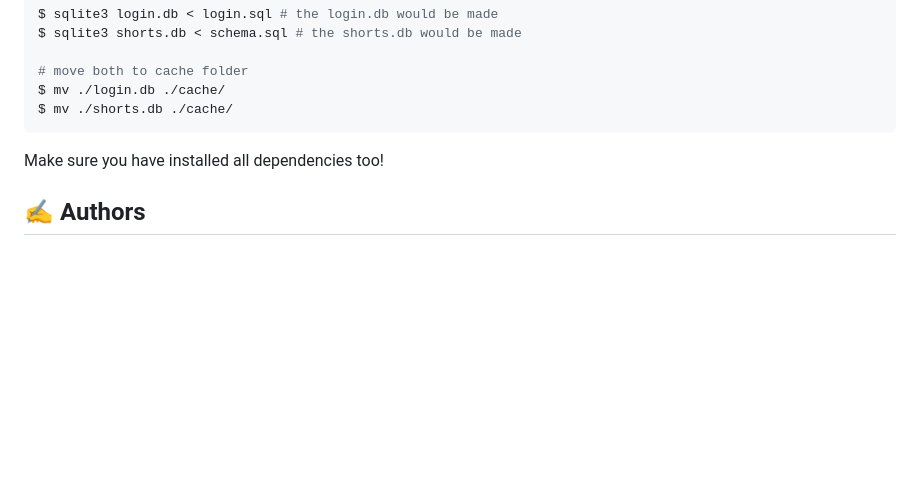
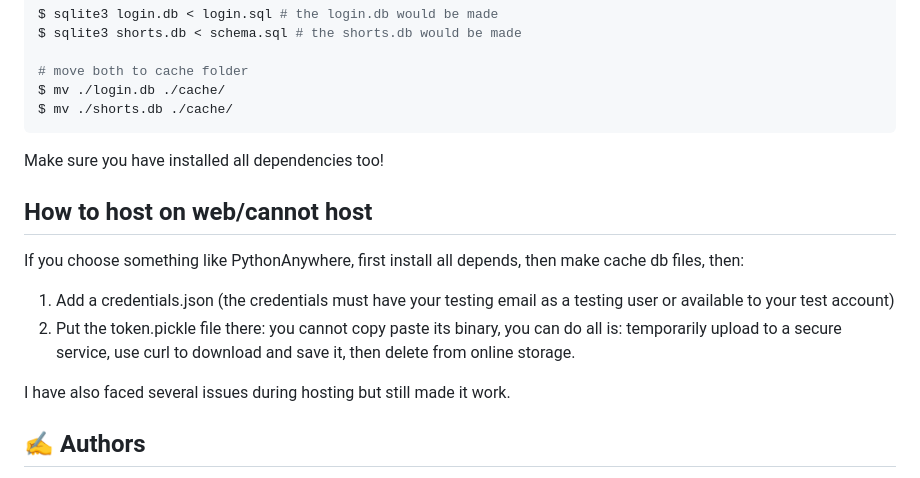
Before and after one commit to ashishagarwal2023/CutYourURL, a Markdown page: README.md, the part around the change. GitHub-like rendering; blank space fills up the shorter version.

```diff
--- a/README.md
+++ b/README.md
@@ -102,6 +102,13 @@ $ mv ./shorts.db ./cache/
 
 Make sure you have installed all dependencies too!
 
+## How to host on web/cannot host
+If you choose something like PythonAnywhere, first install all depends, then make cache db files, then:
+1. Add a credentials.json (the credentials must have your testing email as a testing user or available to your test account)
+2. Put the token.pickle file there: you cannot copy paste its binary, you can do all is: temporarily upload to a secure service, use curl to download and save it, then delete from online storage.
+
+I have also faced several issues during hosting but still made it work.
+
 ## ✍️ Authors <a name = "authors"></a>
 
 - [@ashishagarwal2023](https://github.com/ashishagarwal2023) - Idea & Initial work
```
